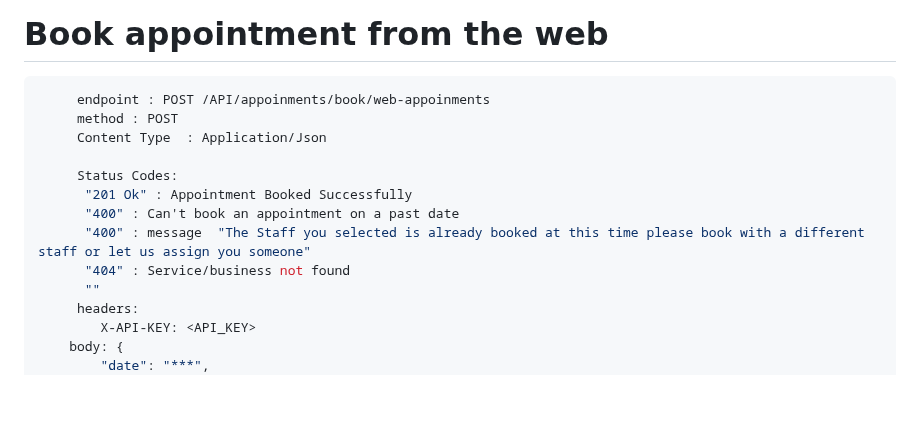
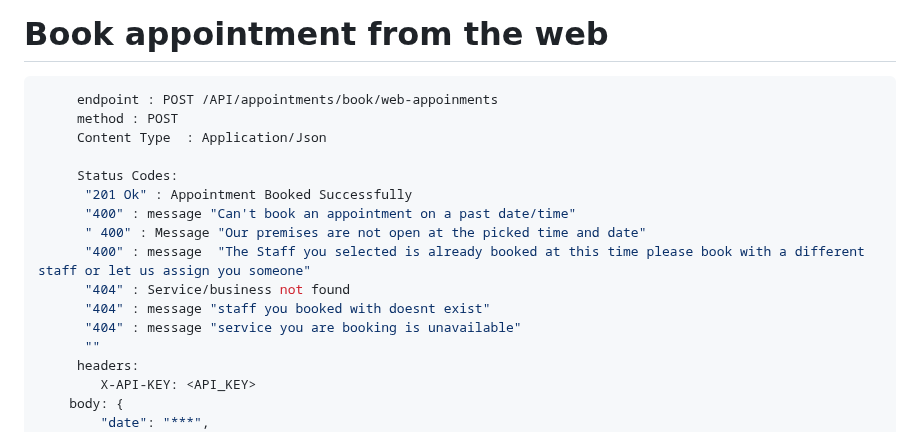
Before and after one commit to Soft-Craft-Tech/Pamba-Web, a Markdown page: Docs/endpoints_documentation.md, the part around the change. Rendered like a GitHub page; blank space fills up the shorter version.

Commit message:
add endpoint book/web-appointments responses

````diff
--- a/Docs/endpoints_documentation.md
+++ b/Docs/endpoints_documentation.md
@@ -616,15 +616,18 @@ Client's appointment Booking
 ```
  # Book appointment from the web
 ```javascript
-     endpoint : POST /API/appoinments/book/web-appoinments
+     endpoint : POST /API/appointments/book/web-appoinments
      method : POST
      Content Type  : Application/Json
 
      Status Codes:
       "201 Ok" : Appointment Booked Successfully
-      "400" : Can't book an appointment on a past date
+      "400" : message "Can't book an appointment on a past date/time"
+      " 400" : Message "Our premises are not open at the picked time and date"
       "400" : message  "The Staff you selected is already booked at this time please book with a different staff or let us assign you someone"
       "404" : Service/business not found
+      "404" : message "staff you booked with doesnt exist"
+      "404" : message "service you are booking is unavailable"
       ""
      headers:
         X-API-KEY: <API_KEY>
````
